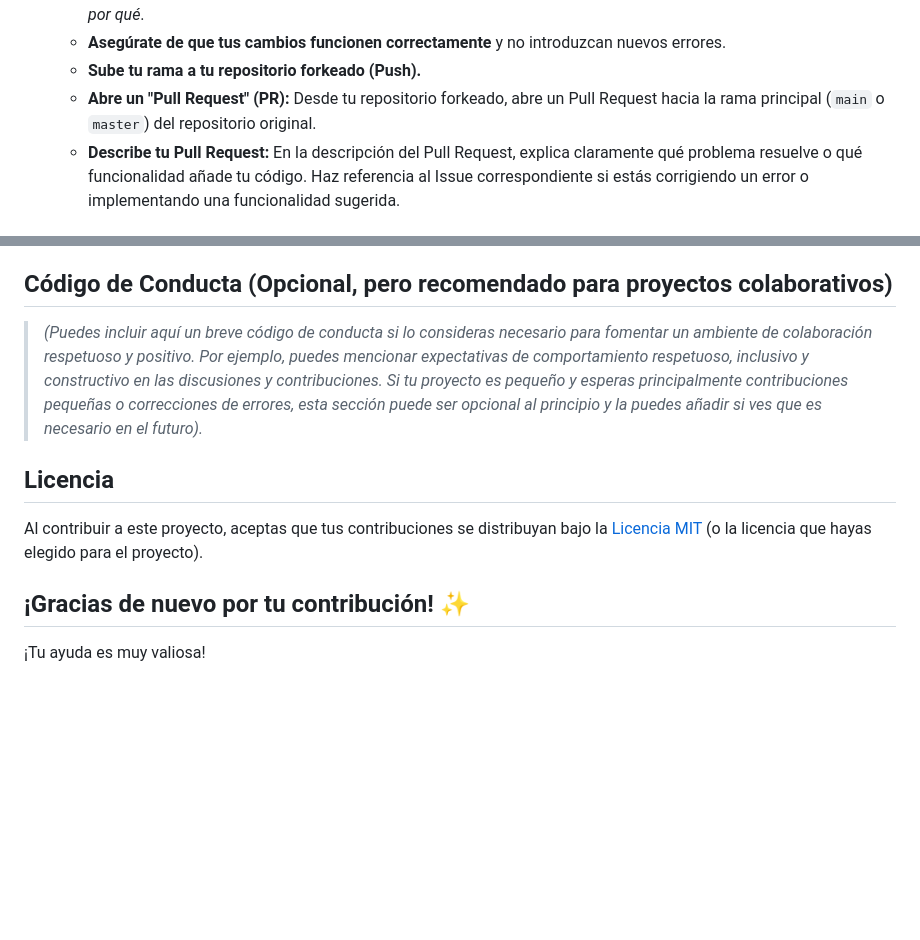
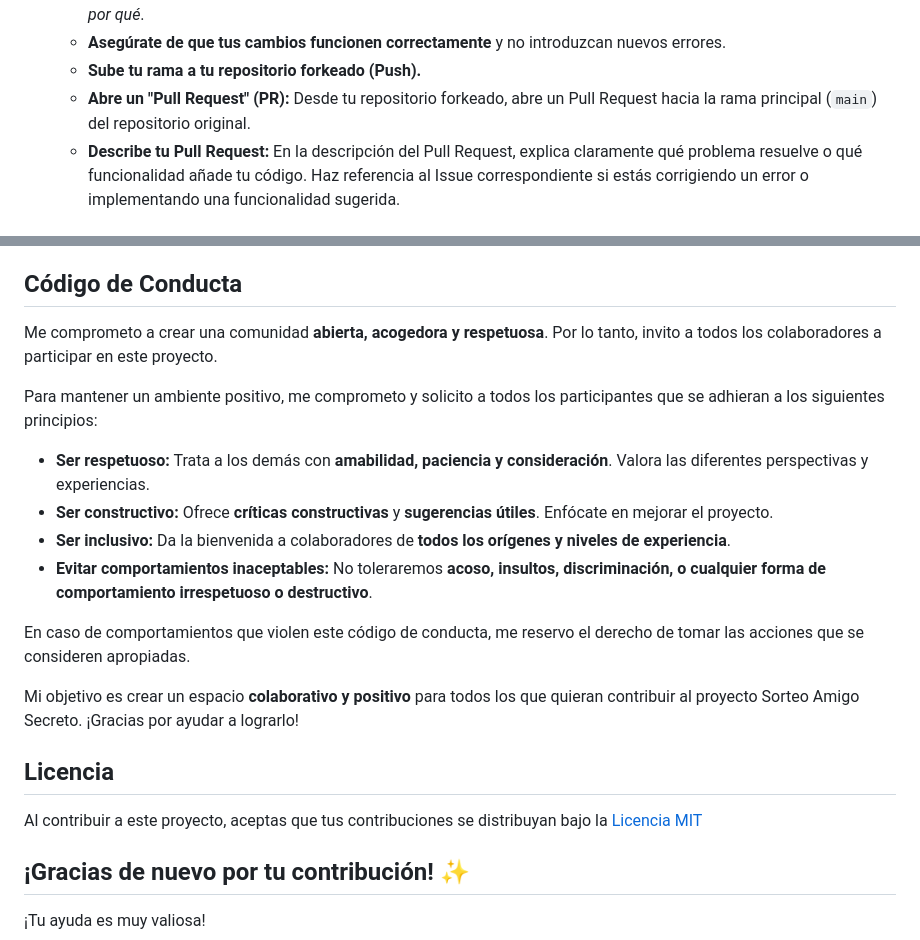
Before and after one commit to Senekales/amigoSecreto, a Markdown page: Contribuir.md, 2 parts joined by grey strips. Rendered like a GitHub page; blank space fills up the shorter version.

```diff
--- a/Contribuir.md
+++ b/Contribuir.md
@@ -42,7 +42,7 @@ Hay muchas maneras en las que puedes contribuir. Aquí tienes algunas ideas 💡
     *   **Realiza "Commits" con mensajes claros y descriptivos.**  Un buen mensaje de commit explica *qué* has cambiado y *por qué*.
     *   **Asegúrate de que tus cambios funcionen correctamente** y no introduzcan nuevos errores.
     *   **Sube tu rama a tu repositorio forkeado (Push).**
-    *   **Abre un "Pull Request" (PR):** Desde tu repositorio forkeado, abre un Pull Request hacia la rama principal (`main` o `master`) del repositorio original.
+    *   **Abre un "Pull Request" (PR):** Desde tu repositorio forkeado, abre un Pull Request hacia la rama principal (`main`) del repositorio original.
     *   **Describe tu Pull Request:** En la descripción del Pull Request, explica claramente qué problema resuelve o qué funcionalidad añade tu código.  Haz referencia al Issue correspondiente si estás corrigiendo un error o implementando una funcionalidad sugerida.
 
 ## Guías de Estilo de Código
@@ -52,13 +52,24 @@ Hay muchas maneras en las que puedes contribuir. Aquí tienes algunas ideas 💡
 *   **Comentarios (cuando sean necesarios):** Comenta tu código para explicar partes complejas o decisiones no obvias.
 *   **JavaScript, HTML y CSS:**  Para este proyecto, las tecnologías principales son HTML, CSS y JavaScript.  Si contribuyes con código, asegúrate de que sea compatible con navegadores web modernos.
 
-## Código de Conducta (Opcional, pero recomendado para proyectos colaborativos)
+## Código de Conducta
 
-> *(Puedes incluir aquí un breve código de conducta si lo consideras necesario para fomentar un ambiente de colaboración respetuoso y positivo. Por ejemplo, puedes mencionar expectativas de comportamiento respetuoso, inclusivo y constructivo en las discusiones y contribuciones. Si tu proyecto es pequeño y esperas principalmente contribuciones pequeñas o correcciones de errores, esta sección puede ser opcional al principio y la puedes añadir si ves que es necesario en el futuro).*
+Me comprometo a crear una comunidad **abierta, acogedora y respetuosa**. Por lo tanto, invito a todos los colaboradores a participar en este proyecto.
+
+Para mantener un ambiente positivo, me comprometo y solicito a todos los participantes que se adhieran a los siguientes principios:
+
+*   **Ser respetuoso:** Trata a los demás con **amabilidad, paciencia y consideración**. Valora las diferentes perspectivas y experiencias.
+*   **Ser constructivo:**  Ofrece **críticas constructivas** y **sugerencias útiles**.  Enfócate en mejorar el proyecto.
+*   **Ser inclusivo:**  Da la bienvenida a colaboradores de **todos los orígenes y niveles de experiencia**.
+*   **Evitar comportamientos inaceptables:**  No toleraremos **acoso, insultos, discriminación, o cualquier forma de comportamiento irrespetuoso o destructivo**.
+
+En caso de comportamientos que violen este código de conducta, me reservo el derecho de tomar las acciones que se consideren apropiadas.
+
+Mi objetivo es crear un espacio **colaborativo y positivo** para todos los que quieran contribuir al proyecto Sorteo Amigo Secreto.  ¡Gracias por ayudar a lograrlo!
 
 ## Licencia
 
-Al contribuir a este proyecto, aceptas que tus contribuciones se distribuyan bajo la [Licencia MIT](LICENSE) (o la licencia que hayas elegido para el proyecto).
+Al contribuir a este proyecto, aceptas que tus contribuciones se distribuyan bajo la [Licencia MIT](LICENSE)
 
 ## ¡Gracias de nuevo por tu contribución! ✨
 
```
